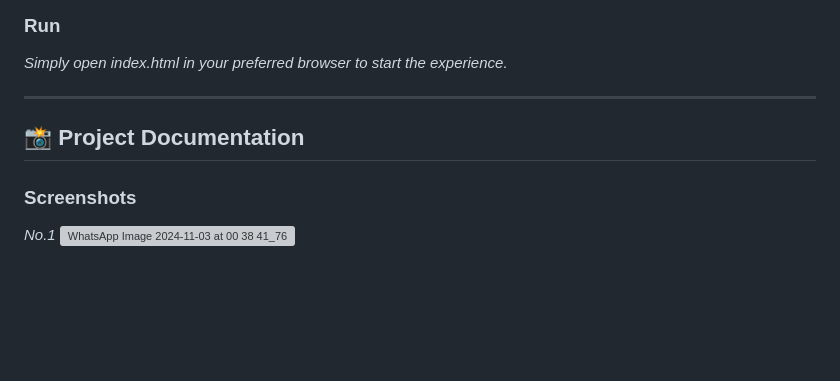
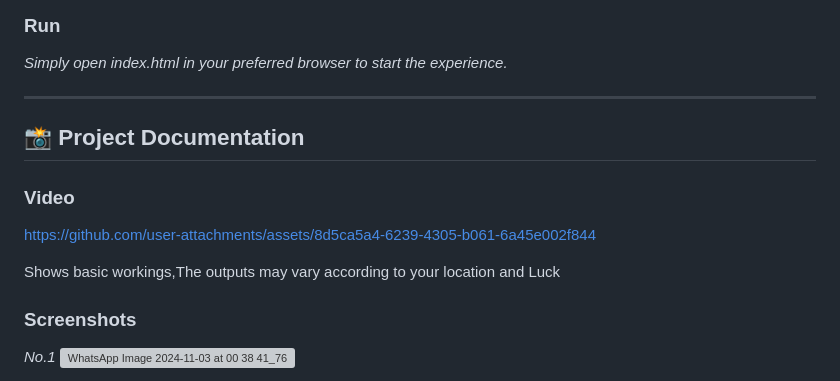
Before and after one commit to shayen71421/sNARKnAV, a Markdown page: README.md, the part around the change. Drawn GitHub-style; blank space fills up the shorter version; grey boxes are pictures that could not be loaded.

Commit message:
README UPDATE 03-11-2024 01:35

```diff
--- a/README.md
+++ b/README.md
@@ -61,6 +61,11 @@ cd sNARKnAV
 
 ## 📸 Project Documentation
 
+### Video
+https://github.com/user-attachments/assets/8d5ca5a4-6239-4305-b061-6a45e002f844
+
+Shows basic workings,The outputs may vary according to your location and Luck
+
 ### Screenshots
 *No.1*
 ![WhatsApp Image 2024-11-03 at 00 38 41_7632b4a6](https://github.com/user-attachments/assets/f8ea648b-160b-45b4-8903-0586b1ff8f31)
```
